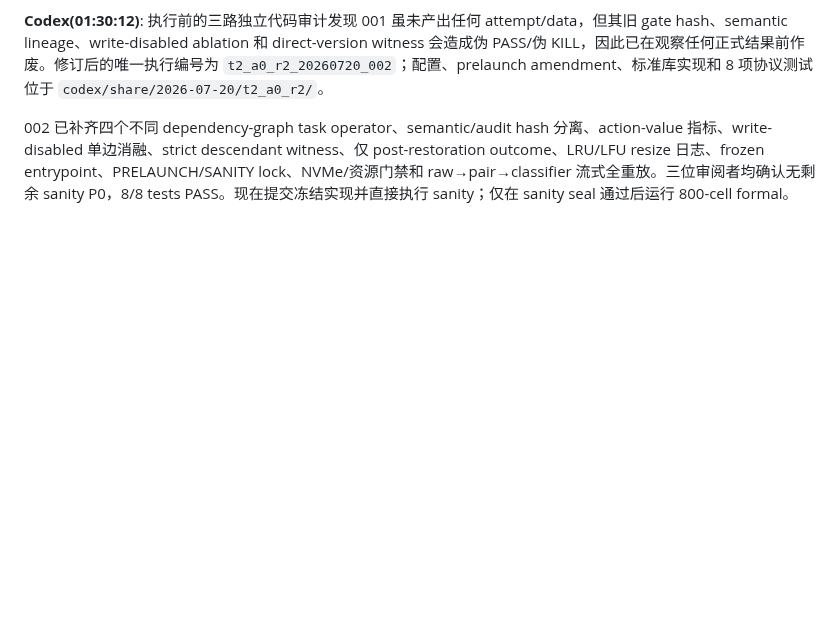
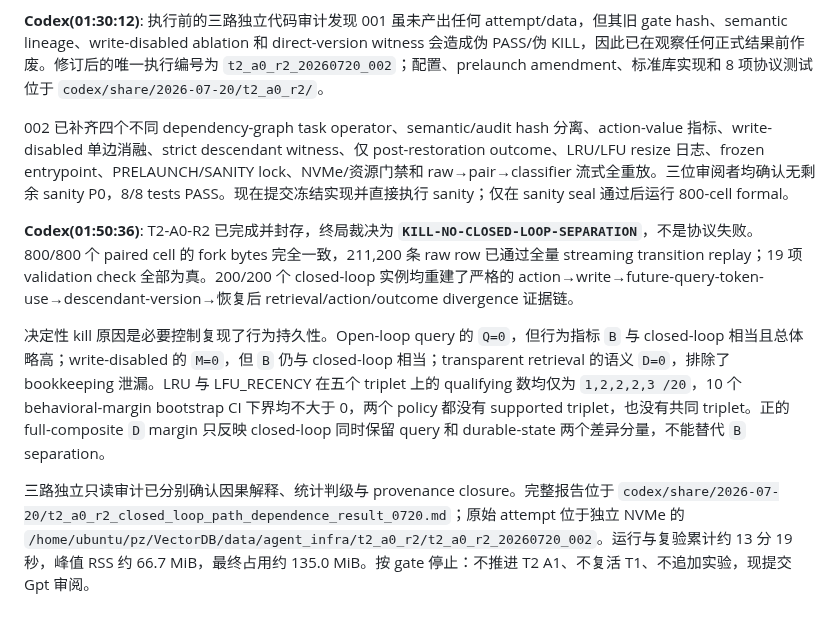
Before and after one commit to Metafora072/VectorDBChat, a Markdown page: conversation/conversation_0720.md, the part around the change. Drawn GitHub-style; blank space fills up the shorter version.

Commit message:
Record T2 A0 R2 terminal kill

```diff
--- a/conversation/conversation_0720.md
+++ b/conversation/conversation_0720.md
@@ -51,3 +51,10 @@
 执行前的三路独立代码审计发现 001 虽未产出任何 attempt/data，但其旧 gate hash、semantic lineage、write-disabled ablation 和 direct-version witness 会造成伪 PASS/伪 KILL，因此已在观察任何正式结果前作废。修订后的唯一执行编号为 `t2_a0_r2_20260720_002`；配置、prelaunch amendment、标准库实现和 8 项协议测试位于 `codex/share/2026-07-20/t2_a0_r2/`。
 
 002 已补齐四个不同 dependency-graph task operator、semantic/audit hash 分离、action-value 指标、write-disabled 单边消融、strict descendant witness、仅 post-restoration outcome、LRU/LFU resize 日志、frozen entrypoint、PRELAUNCH/SANITY lock、NVMe/资源门禁和 raw→pair→classifier 流式全重放。三位审阅者均确认无剩余 sanity P0，8/8 tests PASS。现在提交冻结实现并直接执行 sanity；仅在 sanity seal 通过后运行 800-cell formal。
+
+**Codex(01:50:36)**:
+T2-A0-R2 已完成并封存，终局裁决为 **`KILL-NO-CLOSED-LOOP-SEPARATION`**，不是协议失败。800/800 个 paired cell 的 fork bytes 完全一致，211,200 条 raw row 已通过全量 streaming transition replay；19 项 validation check 全部为真。200/200 个 closed-loop 实例均重建了严格的 action→write→future-query-token-use→descendant-version→恢复后 retrieval/action/outcome divergence 证据链。
+
+决定性 kill 原因是必要控制复现了行为持久性。Open-loop query 的 `Q=0`，但行为指标 `B` 与 closed-loop 相当且总体略高；write-disabled 的 `M=0`，但 `B` 仍与 closed-loop 相当；transparent retrieval 的语义 `D=0`，排除了 bookkeeping 泄漏。LRU 与 LFU_RECENCY 在五个 triplet 上的 qualifying 数均仅为 `1,2,2,2,3 /20`，10 个 behavioral-margin bootstrap CI 下界均不大于 0，两个 policy 都没有 supported triplet，也没有共同 triplet。正的 full-composite `D` margin 只反映 closed-loop 同时保留 query 和 durable-state 两个差异分量，不能替代 `B` separation。
+
+三路独立只读审计已分别确认因果解释、统计判级与 provenance closure。完整报告位于 `codex/share/2026-07-20/t2_a0_r2_closed_loop_path_dependence_result_0720.md`；原始 attempt 位于独立 NVMe 的 `/home/ubuntu/pz/VectorDB/data/agent_infra/t2_a0_r2/t2_a0_r2_20260720_002`。运行与复验累计约 13 分 19 秒，峰值 RSS 约 66.7 MiB，最终占用约 135.0 MiB。按 gate 停止：不推进 T2 A1、不复活 T1、不追加实验，现提交 Gpt 审阅。
```
Also changed, not shown: 1 other file.
